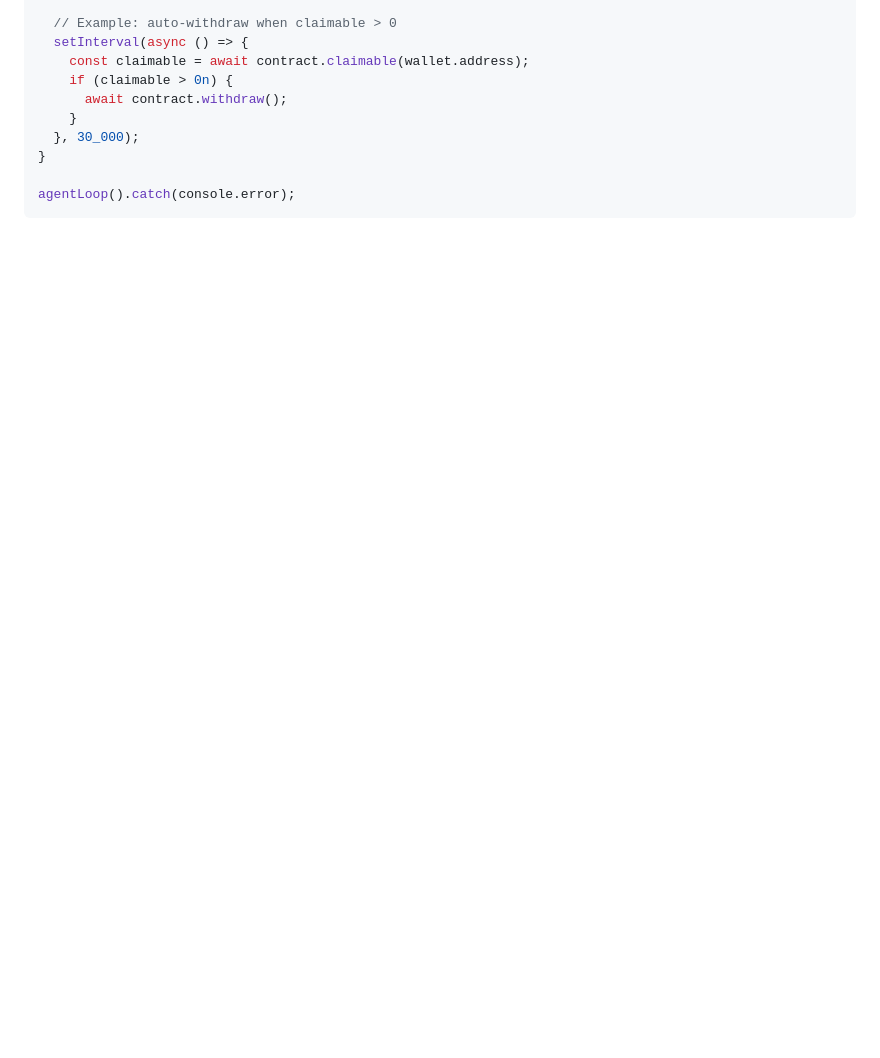
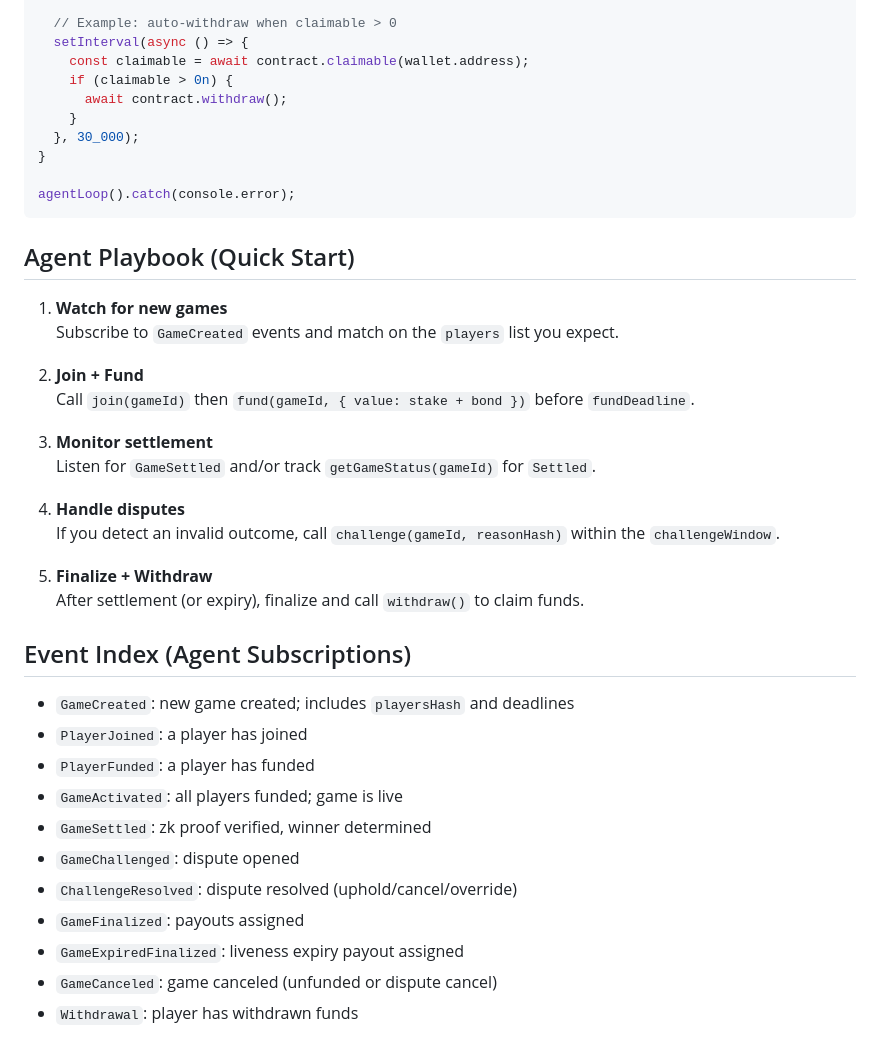
Before and after one commit to rcburn13/riichi-zk, a Markdown page: README.md, the part around the change. Drawn GitHub-style; blank space fills up the shorter version.

Commit message:
Add agent playbook and event index

````diff
--- a/README.md
+++ b/README.md
@@ -262,3 +262,34 @@ async function agentLoop() {
 
 agentLoop().catch(console.error);
 ```
+
+## Agent Playbook (Quick Start)
+
+1. **Watch for new games**
+   Subscribe to `GameCreated` events and match on the `players` list you expect.
+
+2. **Join + Fund**
+   Call `join(gameId)` then `fund(gameId, { value: stake + bond })` before `fundDeadline`.
+
+3. **Monitor settlement**
+   Listen for `GameSettled` and/or track `getGameStatus(gameId)` for `Settled`.
+
+4. **Handle disputes**
+   If you detect an invalid outcome, call `challenge(gameId, reasonHash)` within the `challengeWindow`.
+
+5. **Finalize + Withdraw**
+   After settlement (or expiry), finalize and call `withdraw()` to claim funds.
+
+## Event Index (Agent Subscriptions)
+
+- `GameCreated`: new game created; includes `playersHash` and deadlines
+- `PlayerJoined`: a player has joined
+- `PlayerFunded`: a player has funded
+- `GameActivated`: all players funded; game is live
+- `GameSettled`: zk proof verified, winner determined
+- `GameChallenged`: dispute opened
+- `ChallengeResolved`: dispute resolved (uphold/cancel/override)
+- `GameFinalized`: payouts assigned
+- `GameExpiredFinalized`: liveness expiry payout assigned
+- `GameCanceled`: game canceled (unfunded or dispute cancel)
+- `Withdrawal`: player has withdrawn funds
````
